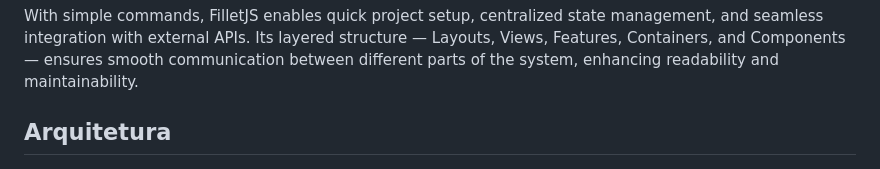
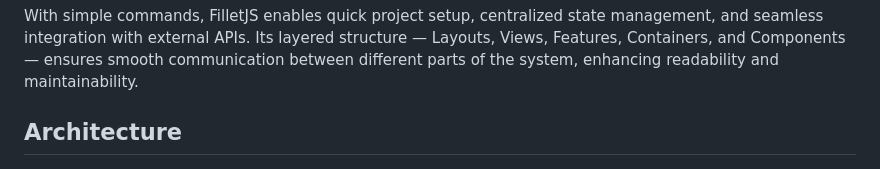
Before and after one commit to fillet/filletjs, a Markdown page: README.md, the part around the change. Drawn GitHub-style.

```diff
--- a/README.md
+++ b/README.md
@@ -4,7 +4,7 @@ FilletJS is a front-end application generator that leverages a modular architect
 
 With simple commands, FilletJS enables quick project setup, centralized state management, and seamless integration with external APIs. Its layered structure — Layouts, Views, Features, Containers, and Components — ensures smooth communication between different parts of the system, enhancing readability and maintainability.
 
-## **Arquitetura**
+## **Architecture**
 ![Arquitetura FilletJS](src/images/arquitetura.png)
 
 ## 📥 Installation
```
